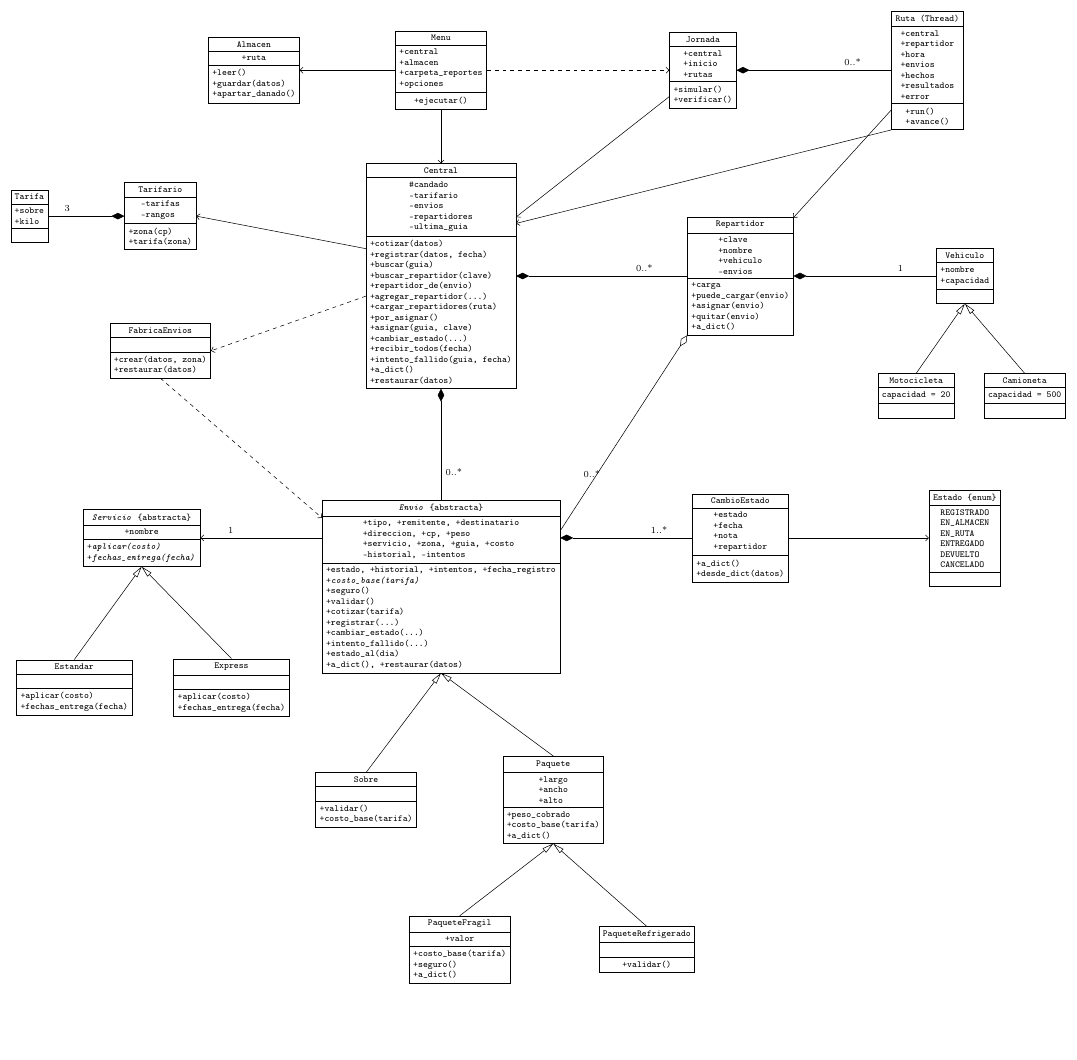
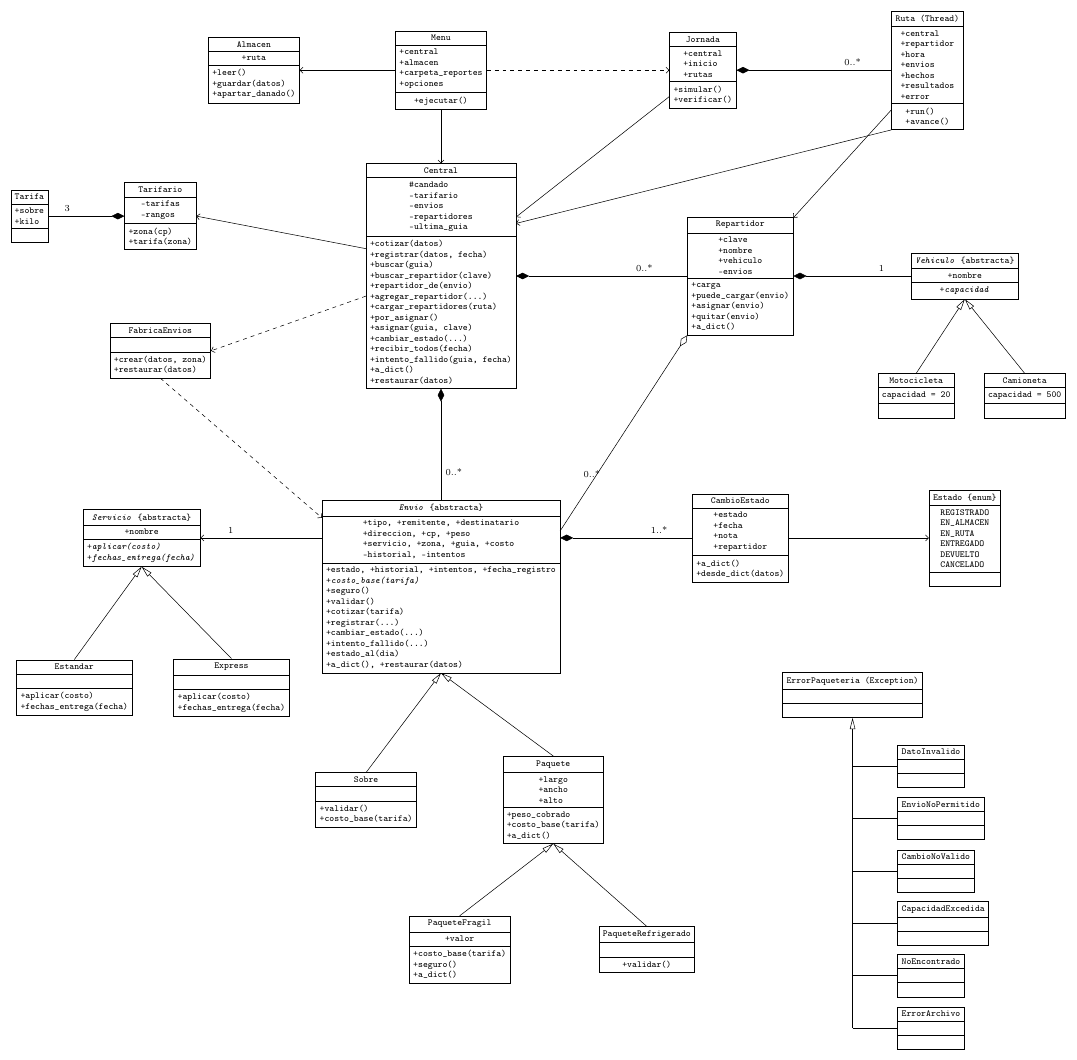
Before and after one commit to gttealainctorw/servicio-paqueteria-, a LaTeX figure (docs/uml/clases.tex): the whole page, the shorter picture padded with empty space. Compiled offline with pdfLaTeX.

Commit message:
Agrega excepciones y Vehiculo abstracto al diagrama de clases

```diff
--- a/docs/uml/clases.tex
+++ b/docs/uml/clases.tex
@@ -23,7 +23,7 @@
 \node[clase] (jor) at (7,9.5) {\cl{Jornada}{+central\\+inicio\\+rutas}{+simular()\\+verificar()}};
 \node[clase] (rut) at (13,9.5) {\cl{Ruta (Thread)}{+central\\+repartidor\\+hora\\+envios\\+hechos\\+resultados\\+error}{+run()\\+avance()}};
 \node[clase] (rep) at (8,4) {\cl{Repartidor}{+clave\\+nombre\\+vehiculo\\-envios}{+carga\\+puede\_cargar(envio)\\+asignar(envio)\\+quitar(envio)\\+a\_dict()}};
-\node[clase] (veh) at (14,4) {\cl{Vehiculo}{+nombre\\+capacidad}{}};
+\node[clase] (veh) at (14,4) {\cl{\textit{Vehiculo} \{abstracta\}}{+nombre}{+\textit{capacidad}}};
 \node[clase] (mot) at (12.7,0.8) {\cl{Motocicleta}{capacidad = 20}{}};
 \node[clase] (cam) at (15.6,0.8) {\cl{Camioneta}{capacidad = 500}{}};
 \node[clase] (env) at (0,-4.3) {\cl{\textit{Envio} \{abstracta\}}{+tipo, +remitente, +destinatario\\+direccion, +cp, +peso\\+servicio, +zona, +guia, +costo\\-historial, -intentos}{+estado, +historial, +intentos, +fecha\_registro\\+\textit{costo\_base(tarifa)}\\+seguro()\\+validar()\\+cotizar(tarifa)\\+registrar(...)\\+cambiar\_estado(...)\\+intento\_fallido(...)\\+estado\_al(dia)\\+a\_dict(), +restaurar(datos)}};
@@ -62,5 +62,19 @@
 \draw[her] (paq.north) -- (env.south);
 \draw[her] (fra.north) -- (paq.south);
 \draw[her] (ref.north) -- (paq.south);
+\node[clase] (err) at (11,-7.2) {\cl{ErrorPaqueteria (Exception)}{}{}};
+\node[clase,anchor=west] (x0) at (12.2,-9.10) {\cl{DatoInvalido}{}{}};
+\node[clase,anchor=west] (x1) at (12.2,-10.50) {\cl{EnvioNoPermitido}{}{}};
+\node[clase,anchor=west] (x2) at (12.2,-11.90) {\cl{CambioNoValido}{}{}};
+\node[clase,anchor=west] (x3) at (12.2,-13.30) {\cl{CapacidadExcedida}{}{}};
+\node[clase,anchor=west] (x4) at (12.2,-14.70) {\cl{NoEncontrado}{}{}};
+\node[clase,anchor=west] (x5) at (12.2,-16.10) {\cl{ErrorArchivo}{}{}};
+\draw (11,-9.10) -- (x0.west);
+\draw (11,-10.50) -- (x1.west);
+\draw (11,-11.90) -- (x2.west);
+\draw (11,-13.30) -- (x3.west);
+\draw (11,-14.70) -- (x4.west);
+\draw (11,-16.10) -- (x5.west);
+\draw[her] (11,-16.10) -- (err.south);
 \end{tikzpicture}
 \end{document}
```
Also changed, not shown: docs/uml/clases.png.
